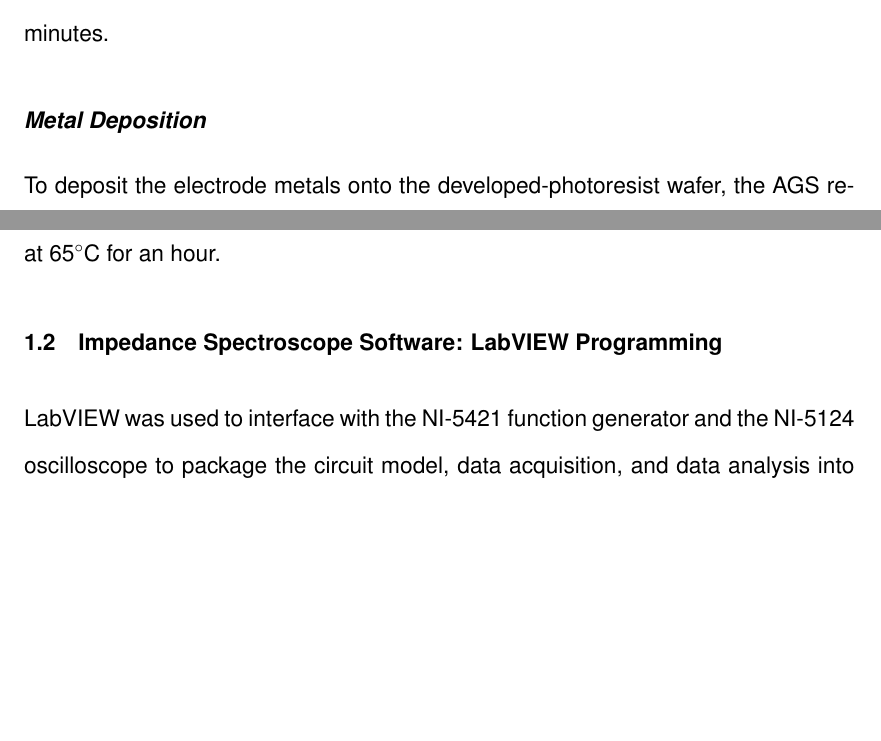
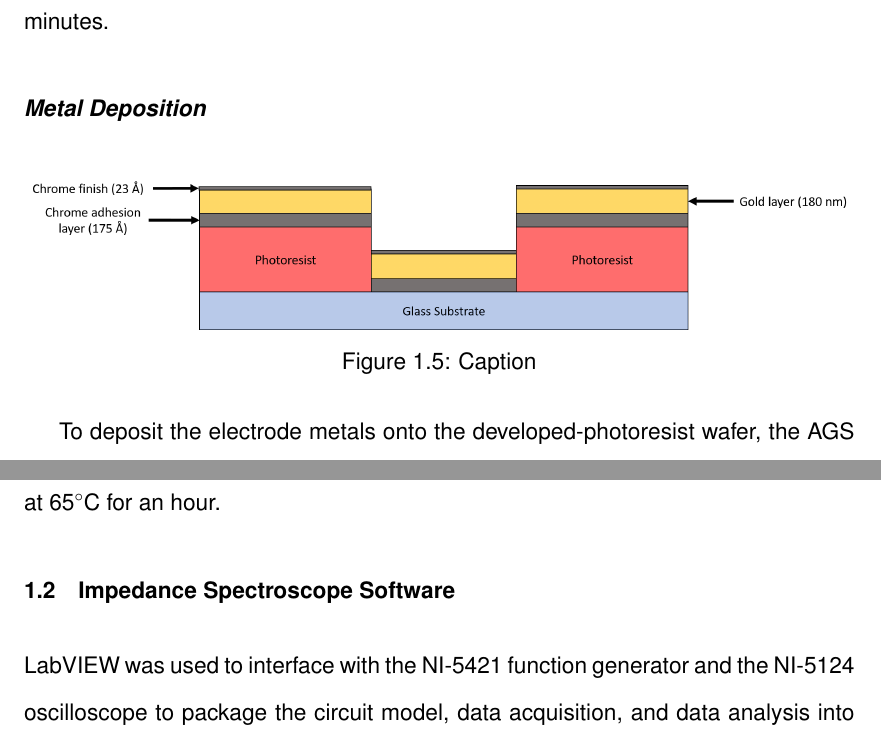
Before and after one commit to dplange/Single-Cell-Impedance-Sensor-Thesis-, a LaTeX document (main.tex, which reads chapters/methods.tex): two parts of pages 9 and 10 of 12 before the commit and two parts of pages 9 and 10 of 13 after it, joined at a grey line, cut so that both start at the same text, the shorter picture padded with empty space. Compiled offline with pdfLaTeX.

Commit message:
Updates from ShareLaTeX

```diff
--- a/chapters/methods.tex
+++ b/chapters/methods.tex
@@ -70,7 +70,13 @@ The detailed procedure steps are provided in appendix \ref{app: su-8_photolith}.
 
 \subsection*{Metal Deposition}
 
-\par To deposit the electrode metals onto the developed-photoresist wafer, the AGS reactive ion etcher, CrC-150 chrome sputterer, and the Denton Desk V sputtering system were used to clean and sputter chromium and gold. The target metal deposition consists of three layers: a 175 \si{\angstrom} thick base chromium layer to facilitate adhesion of the electrode to glass, a 180 nm thick gold layer as the main conductor in the electrode, and a 42 \si{\angstrom} thick layer of chromium that will oxidize to an inert finish (figure ???).
+\begin{figure}[h]
+    \centering
+    \includegraphics[width=\textwidth]{images/metal_deposition diagram.png}
+    \caption{Caption}
+    \label{fig:metal_deposition}
+\end{figure}
+\par To deposit the electrode metals onto the developed-photoresist wafer, the AGS reactive ion etcher, CrC-150 chrome sputterer, and the Denton Desk V sputtering system were used to clean and sputter chromium and gold. The target metal deposition consists of three layers: a 175 \si{\angstrom} thick base chromium layer to facilitate adhesion of the electrode to glass, a 180 nm thick gold layer as the main conductor in the electrode, and a 42 \si{\angstrom} thick layer of chromium that will oxidize to an inert finish (figure \ref{fig:metal_deposition}).
 
 \par To prepare the photoresist-developed wafer for metal deposition, the wafers were exposed to an oxygen plasma to volatilize and remove organic residues. The wafer was placed under vacuum in the AGS RIE system and exposed to an oxygen plasma for 30 seconds (fig. ??). The CrC-150 sputtering system was then used to deposit 175 \si{\angstrom} of chromium at a rate of 250 \si{\angstrom} per minute for 30 seconds. Using the Denton Desk 5, 180 nm of gold was deposited at a rate of 180 \si{\angstrom} per minute for 10 minutes. A final 42 \si{\angstrom} layer of chromium was deposited with the CrC-150 with a rate of 250 \si{\angstrom} per minute for 10 seconds.
 
@@ -89,7 +95,7 @@ The final step of the electrode fabrication process was to remove the photoresis
 
 
 
-\section[IS Software]{Impedance Spectroscope Software: LabVIEW Programming}
+\section[IS Software]{Impedance Spectroscope Software}
 \par LabVIEW was used to interface with the NI-5421 function generator and the NI-5124 oscilloscope to package the circuit model, data acquisition, and data analysis into a impedance spectroscope program. The LabVIEW language was chosen due to the ease of connecting to the National Instrument hardware and the rapid development cycle. The program specifications include interfacing with the NI-hardware to run an impedance spectroscopy experiment, the ability to control the sweeping frequencies, the ability to switch circuit topologies, the ability to automatically run tests at specified intervals, the implementation of a data saving system that records the users settings for the experiment as well as the impedance spectroscopy results, and a way to view and compare data.
 
 \subsection{Software Architecture}
```
Also changed, not shown: chapters/methods.tex (2 more changed lines).
